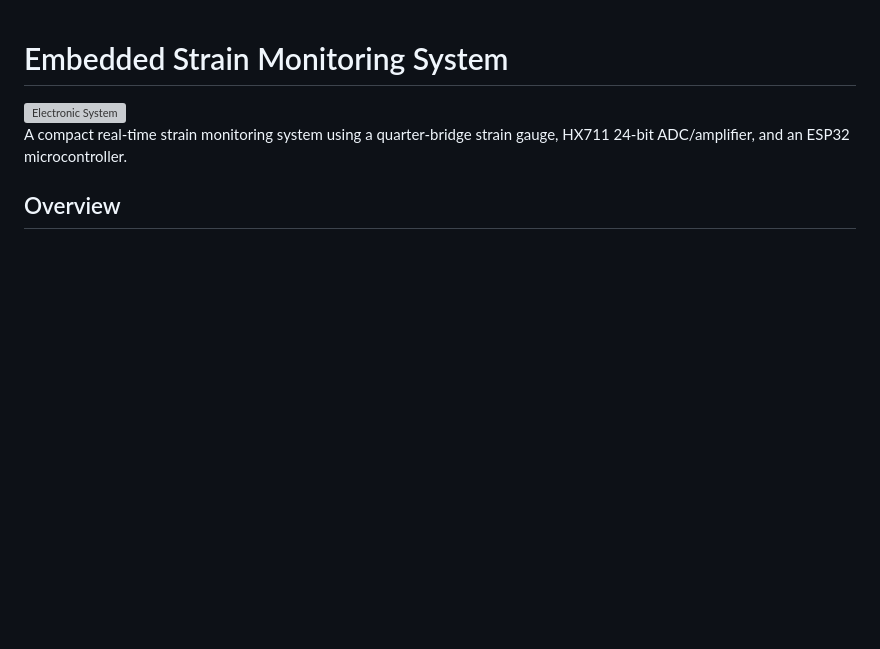
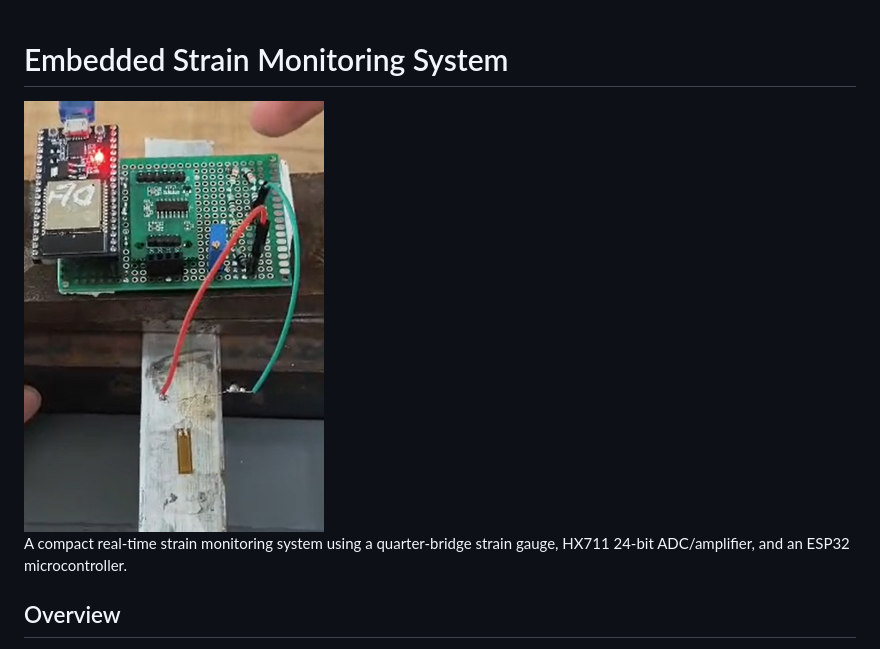
Before and after one commit to Hemanth3247/EmbeddedStrainMonitoringSystem, a Markdown page: README.md, the part around the change. GitHub-like rendering; blank space fills up the shorter version; grey boxes are pictures that could not be loaded.

Commit message:
Change image in README to WholeSystem.png
Updated image reference in README for better visualization.

```diff
--- a/README.md
+++ b/README.md
@@ -1,6 +1,6 @@
 # Embedded Strain Monitoring System
 
-<img src="https://raw.githubusercontent.com/Hemanth3247/EmbeddedStrainMonitoringSystem/master/Media/ElectronicSystem.jpg" alt="Electronic System" width="300">
+<img src="https://raw.githubusercontent.com/Hemanth3247/EmbeddedStrainMonitoringSystem/master/Media/WholeSystem.png" alt="Electronic System" width="300">
 
 A compact real-time strain monitoring system using a quarter-bridge strain gauge, HX711 24-bit ADC/amplifier, and an ESP32 microcontroller.
 
```
